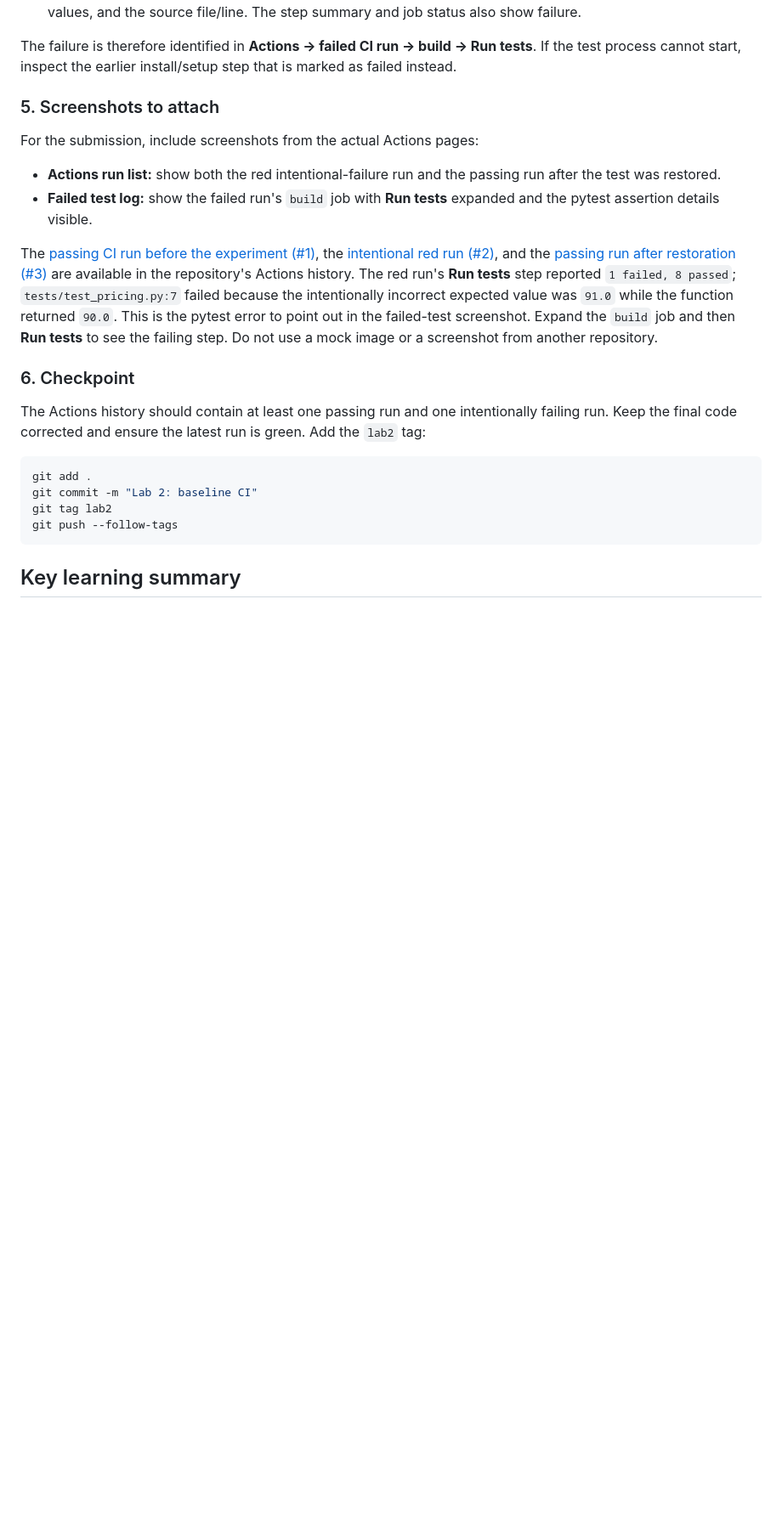
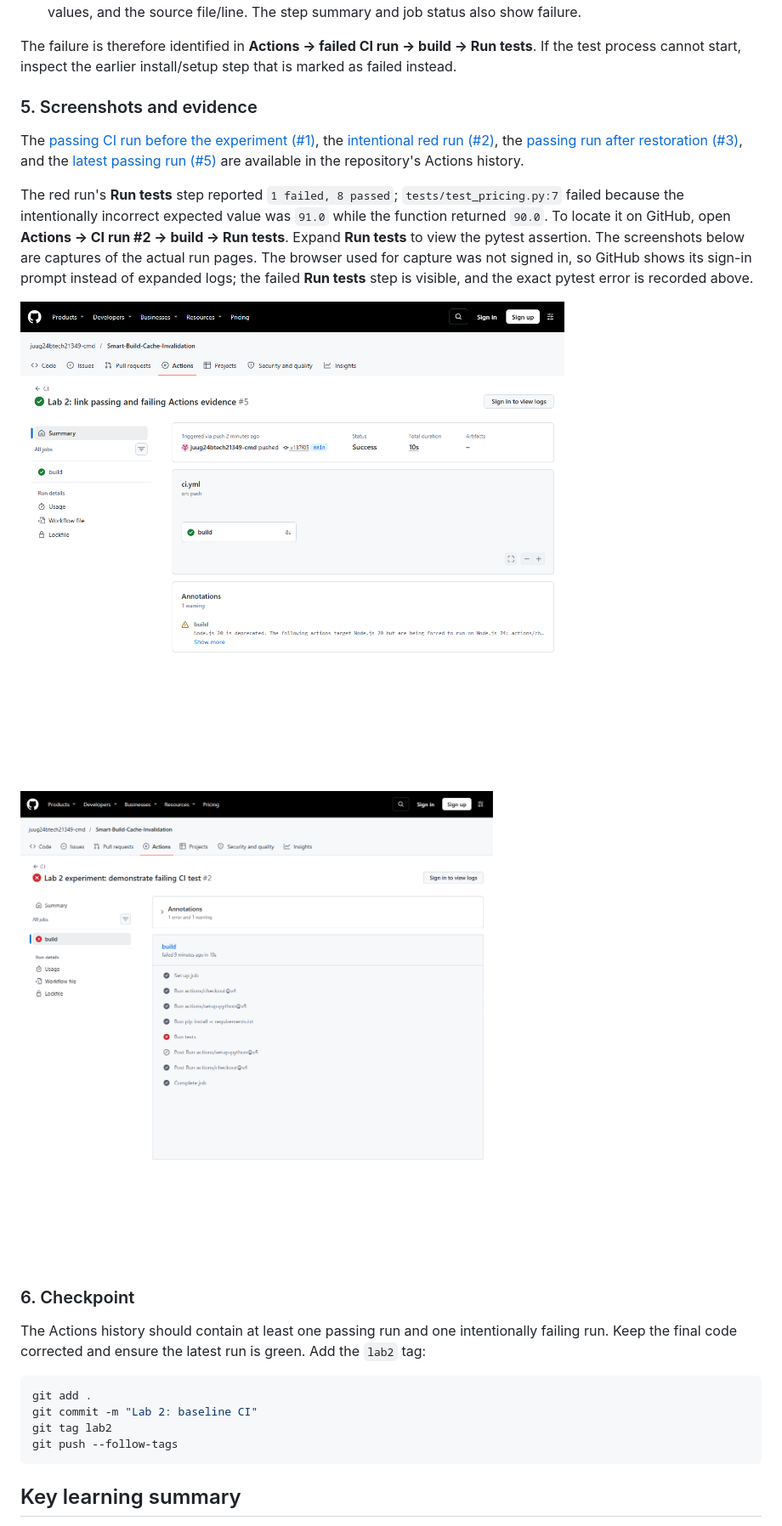
Before and after one commit to juug24btech21349-cmd/Smart-Build-Cache-Invalidation, a Markdown page: LEARNINGS.md, the part around the change. Shown at 85% size. Drawn GitHub-style; pictures changed too: screenshots/ci-failed-run.png (added), screenshots/ci-passing-run.png (added); blank space fills up the shorter version.

Commit message:
Lab 2: attach GitHub Actions screenshots

```diff
--- a/LEARNINGS.md
+++ b/LEARNINGS.md
@@ -141,14 +141,15 @@ To find the failure on GitHub:
 
 The failure is therefore identified in **Actions → failed CI run → build → Run tests**. If the test process cannot start, inspect the earlier install/setup step that is marked as failed instead.
 
-### 5. Screenshots to attach
+### 5. Screenshots and evidence
 
-For the submission, include screenshots from the actual Actions pages:
+The [passing CI run before the experiment (#1)](https://github.com/juug24btech21349-cmd/Smart-Build-Cache-Invalidation/actions/runs/44798716379), the [intentional red run (#2)](https://github.com/juug24btech21349-cmd/Smart-Build-Cache-Invalidation/actions/runs/44798849580), the [passing run after restoration (#3)](https://github.com/juug24btech21349-cmd/Smart-Build-Cache-Invalidation/actions/runs/44799613874), and the [latest passing run (#5)](https://github.com/juug24btech21349-cmd/Smart-Build-Cache-Invalidation/actions/runs/44799857685) are available in the repository's Actions history.
 
-- **Actions run list:** show both the red intentional-failure run and the passing run after the test was restored.
-- **Failed test log:** show the failed run's `build` job with **Run tests** expanded and the pytest assertion details visible.
+The red run's **Run tests** step reported `1 failed, 8 passed`; `tests/test_pricing.py:7` failed because the intentionally incorrect expected value was `91.0` while the function returned `90.0`. To locate it on GitHub, open **Actions → CI run #2 → build → Run tests**. Expand **Run tests** to view the pytest assertion. The screenshots below are captures of the actual run pages. The browser used for capture was not signed in, so GitHub shows its sign-in prompt instead of expanded logs; the failed **Run tests** step is visible, and the exact pytest error is recorded above.
 
-The [passing CI run before the experiment (#1)](https://github.com/juug24btech21349-cmd/Smart-Build-Cache-Invalidation/actions/runs/44798716379), the [intentional red run (#2)](https://github.com/juug24btech21349-cmd/Smart-Build-Cache-Invalidation/actions/runs/44798849580), and the [passing run after restoration (#3)](https://github.com/juug24btech21349-cmd/Smart-Build-Cache-Invalidation/actions/runs/44799613874) are available in the repository's Actions history. The red run's **Run tests** step reported `1 failed, 8 passed`; `tests/test_pricing.py:7` failed because the intentionally incorrect expected value was `91.0` while the function returned `90.0`. This is the pytest error to point out in the failed-test screenshot. Expand the `build` job and then **Run tests** to see the failing step. Do not use a mock image or a screenshot from another repository.
+![GitHub Actions passing run](screenshots/ci-passing-run.png)
+
+![GitHub Actions intentional failing run with the Run tests step marked red](screenshots/ci-failed-run.png)
 
 ### 6. Checkpoint
 
```
